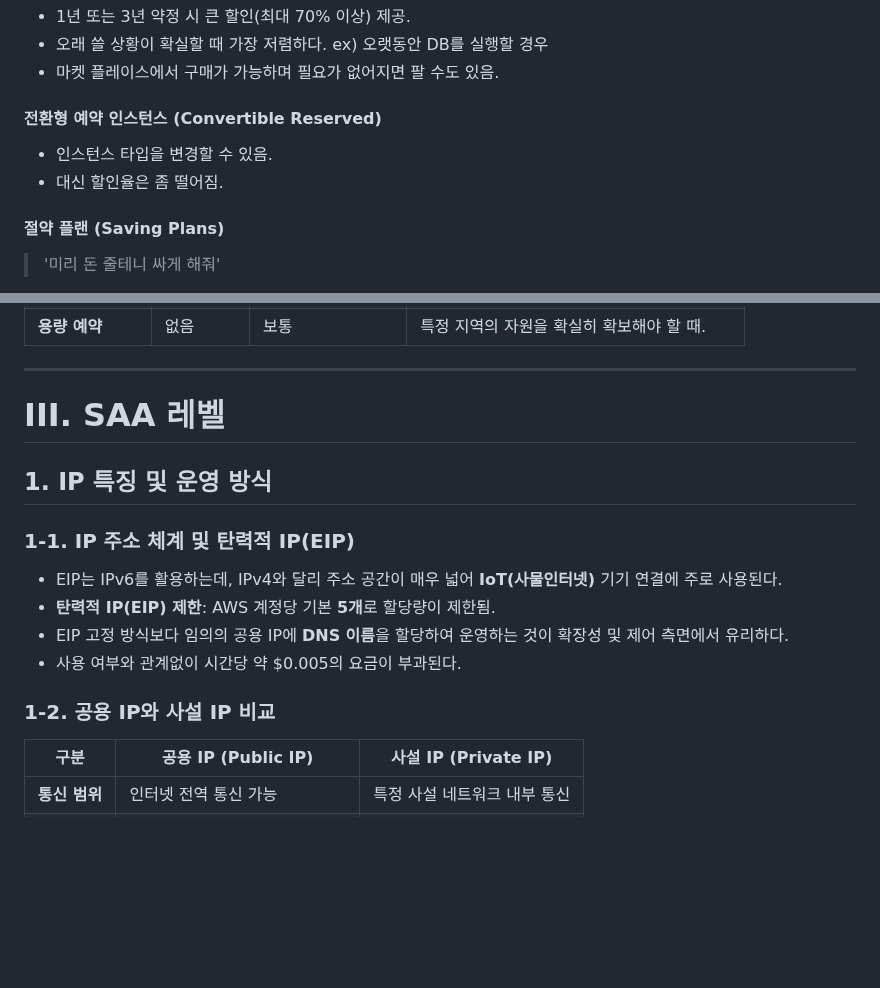
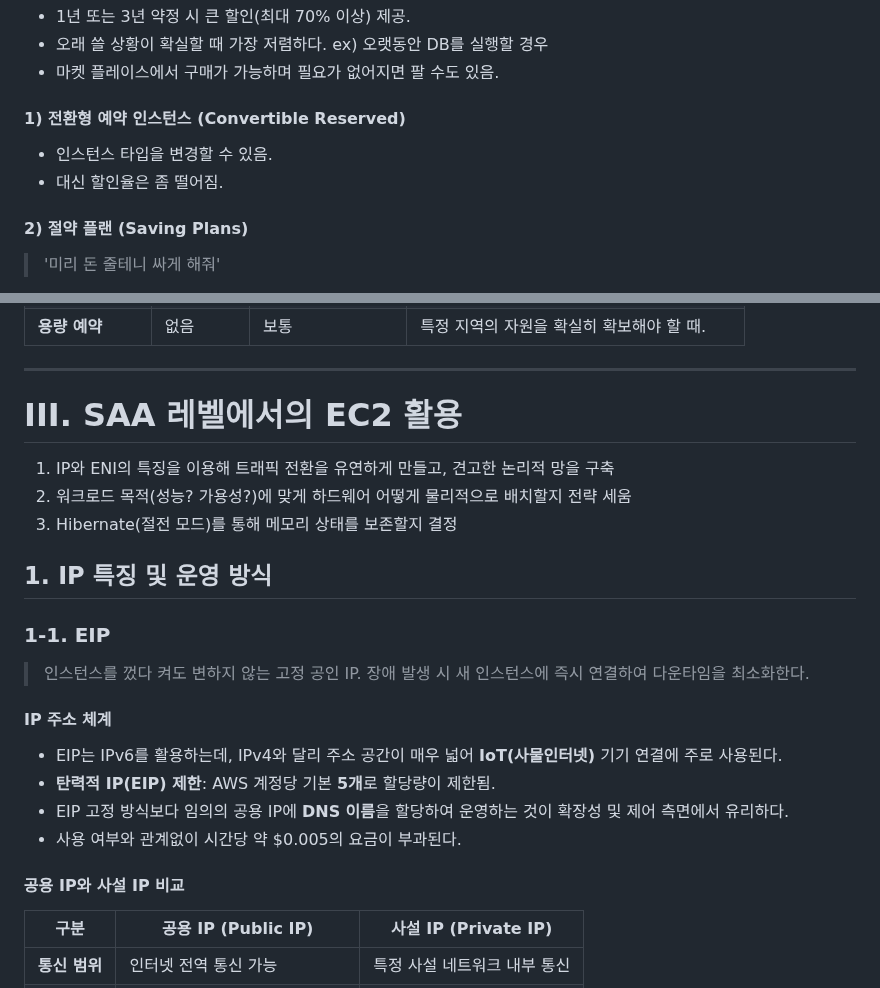
Before and after one commit to prgmd/prgmd_blog, a Markdown page: files/20250723-데이터베이스 서비스 및 S3 활용.md, 2 parts joined by grey strips. GitHub-like rendering; blank space fills up the shorter version.

Commit message:
Update Posts “20250723-데이터베이스 서비스 및 S3 활용”

```diff
--- a/files/20250723-데이터베이스 서비스 및 S3 활용.md
+++ b/files/20250723-데이터베이스 서비스 및 S3 활용.md
@@ -140,11 +144,11 @@ AWS Billing and Cost Management에서 예산(Budget) 알림 설정 가능. 처
 - 오래 쓸 상황이 확실할 때 가장 저렴하다. ex) 오랫동안 DB를 실행할 경우
 - 마켓 플레이스에서 구매가 가능하며 필요가 없어지면 팔 수도 있음.
 
-#### 전환형 예약 인스턴스 (Convertible Reserved)
+#### 1) 전환형 예약 인스턴스 (Convertible Reserved)
 - 인스턴스 타입을 변경할 수 있음.
 - 대신 할인율은 좀 떨어짐.
 
-#### 절약 플랜 (Saving Plans)
+#### 2) 절약 플랜 (Saving Plans)
 > '미리 돈 줄테니 싸게 해줘'
 
 - 기간은 1년 또는 3년 약정. 대신 미리 돈을 지불함.
@@ -218,18 +222,23 @@ AWS Billing and Cost Management에서 예산(Budget) 알림 설정 가능. 처
 
 ---
 
-# III. SAA 레벨
+# III. SAA 레벨에서의 EC2 활용
+
+1. IP와 ENI의 특징을 이용해 트래픽 전환을 유연하게 만들고, 견고한 논리적 망을 구축
+2. 워크로드 목적(성능? 가용성?)에 맞게 하드웨어 어떻게 물리적으로 배치할지 전략 세움
+3. Hibernate(절전 모드)를 통해 메모리 상태를 보존할지 결정
 
 ## 1. IP 특징 및 운영 방식
-### 1-1. IP 주소 체계 및 탄력적 IP(EIP)
+### 1-1. EIP
+> 인스턴스를 껐다 켜도 변하지 않는 고정 공인 IP. 장애 발생 시 새 인스턴스에 즉시 연결하여 다운타임을 최소화한다.
 
+#### IP 주소 체계
 * EIP는 IPv6를 활용하는데, IPv4와 달리 주소 공간이 매우 넓어 **IoT(사물인터넷)** 기기 연결에 주로 사용된다.
 * **탄력적 IP(EIP) 제한**: AWS 계정당 기본 **5개**로 할당량이 제한됨.
 * EIP 고정 방식보다 임의의 공용 IP에 **DNS 이름**을 할당하여 운영하는 것이 확장성 및 제어 측면에서 유리하다.
 * 사용 여부와 관계없이 시간당 약 $0.005의 요금이 부과된다.
 
-
-### 1-2. 공용 IP와 사설 IP 비교
+#### 공용 IP와 사설 IP 비교
 
 | 구분 | 공용 IP (Public IP) | 사설 IP (Private IP) |
 | --- | --- | --- |
```
Also changed, not shown: other parts of files/20250723-데이터베이스 서비스 및 S3 활용.md (+14 -2 lines).
